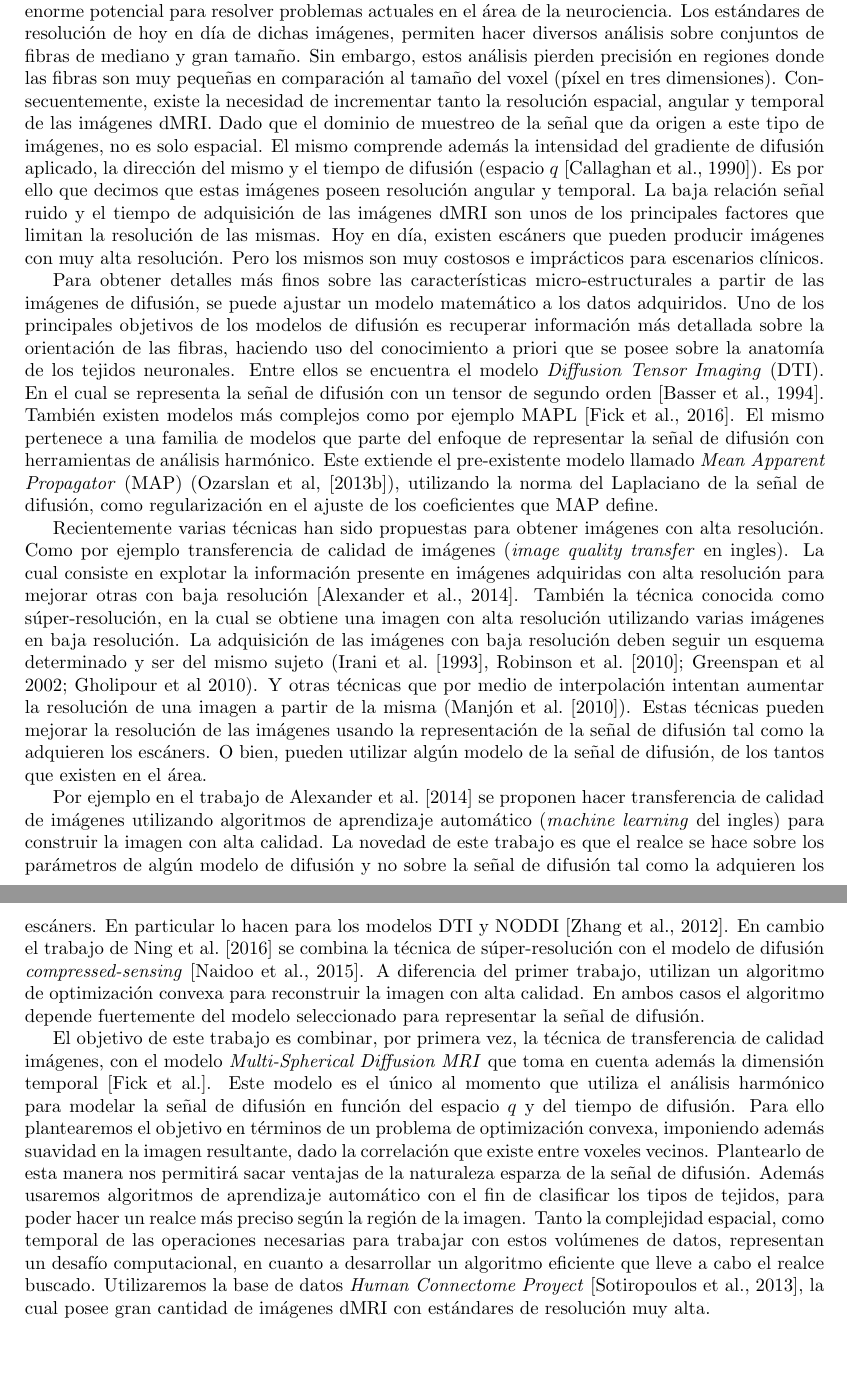
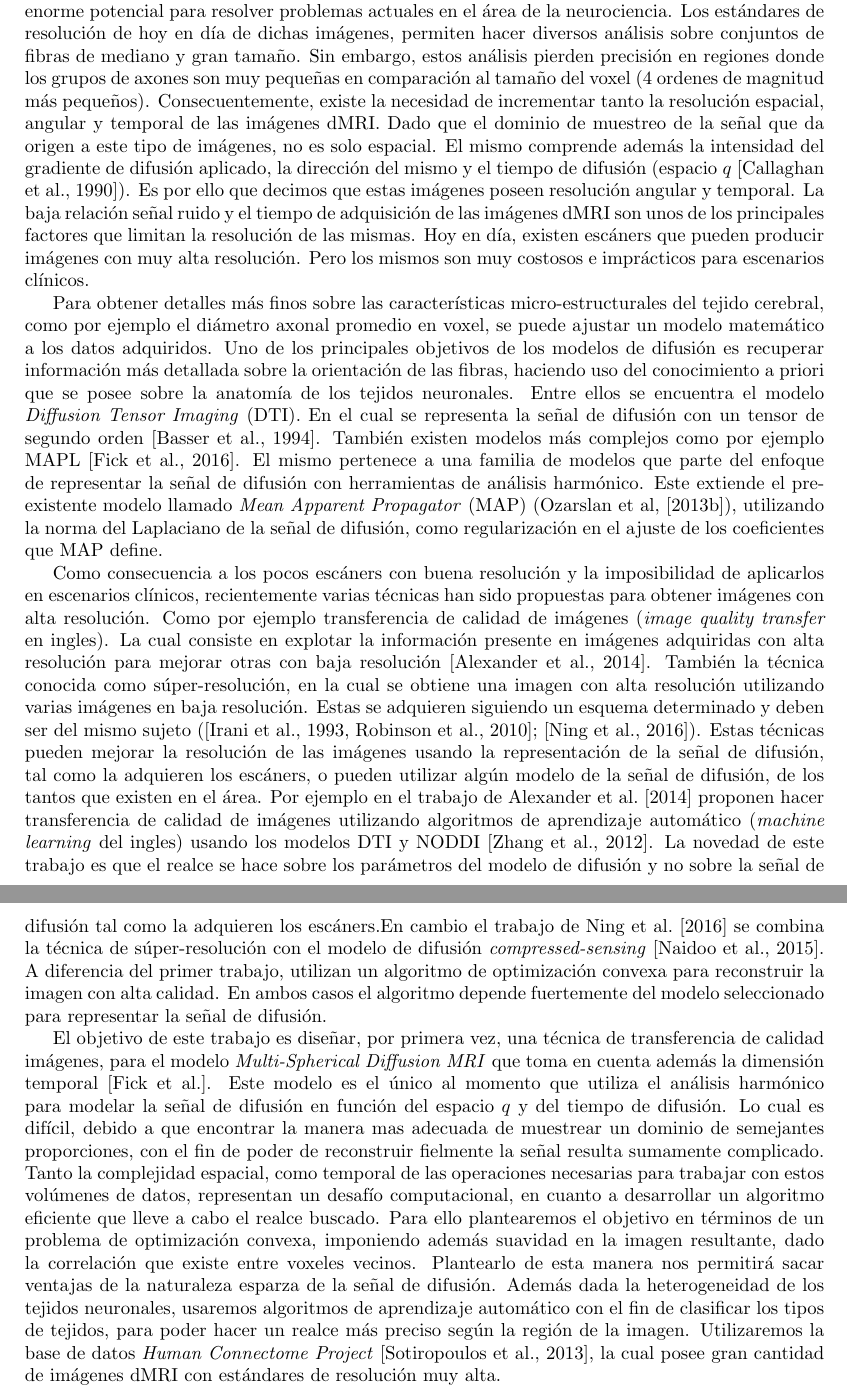
Before and after one commit to egomezsumma/tesis, a LaTeX document (propuesta/propuesta.tex): two parts of pages 1 and 2 of 4 before the commit and two parts of pages 1 and 2 of 3 after it, joined at a grey line, cut so that both start at the same text, the shorter picture padded with empty space. Compiled offline with pdfLaTeX.

Commit message:
casi lista it3

```diff
--- a/propuesta/propuesta.tex
+++ b/propuesta/propuesta.tex
@@ -50,8 +50,9 @@ Estas proveen valiosa información sobre la micro-estructura de los diferentes t
 la conectividad neuronal en un cerebro humano vivo y por lo tanto posee un enorme potencial para resolver problemas
 actuales en el área de la neurociencia. Los estándares de resolución de hoy en día de dichas imágenes, permiten hacer
 diversos análisis sobre conjuntos de fibras de mediano y gran tamaño. Sin embargo, estos análisis
-pierden precisión en regiones donde las fibras son muy pequeñas en comparación al tamaño del voxel (píxel en tres
-dimensiones). Consecuentemente, existe la necesidad de incrementar tanto la resolución espacial, angular y temporal de
+pierden precisión en regiones donde los grupos de axones son muy pequeñas en comparación al tamaño del voxel (4 ordenes
+de magnitud más pequeños). Consecuentemente, existe la necesidad de incrementar tanto la resolución
+espacial, angular y temporal de
 las imágenes dMRI. Dado que el dominio de muestreo de la señal que da origen a este tipo de imágenes, no es solo
 espacial. El mismo comprende además la intensidad del gradiente de difusión aplicado, la dirección del mismo y el
 tiempo de difusión (espacio $q$ \citep{CALLAGHAN1990177}). Es por ello que decimos que estas imágenes poseen resolución
@@ -66,10 +67,10 @@ imprácticos para escenarios clínicos.
 
 
 %\subsection{Explicar técnicas auxiliares a utilizar}
-Para obtener detalles más finos sobre las características micro-estructurales a partir de las imágenes de difusión, se
-puede ajustar un modelo matemático a los datos adquiridos. Uno de los principales objetivos de los modelos de difusión
-es recuperar información más detallada sobre la orientación de las fibras, haciendo uso del
-conocimiento a priori que se posee sobre la anatomía de los tejidos neuronales. Entre ellos se
+Para obtener detalles más finos sobre las características micro-estructurales del tejido cerebral, como por ejemplo el
+diámetro axonal promedio en voxel, se puede ajustar un modelo matemático a los datos adquiridos. Uno de los principales
+objetivos de los modelos de difusión es recuperar información más detallada sobre la orientación de las fibras, haciendo
+uso del conocimiento a priori que se posee sobre la anatomía de los tejidos neuronales. Entre ellos se
 encuentra el modelo \textit{Diffusion Tensor Imaging} (DTI). En el cual se representa la
 se\~nal de difusión con un tensor de segundo orden \citep{Basser1994}. También existen modelos más
 complejos como por ejemplo MAPL \citep{Fick2016365}. El mismo pertenece a una familia de modelos que parte del enfoque
@@ -84,52 +85,58 @@ que MAP define.
 
 
 %\subsection{Propuestas que dan origen a nuestro objetivo}
-Recientemente varias técnicas han sido propuestas para obtener imágenes con alta resolución. Como
-por ejemplo
-transferencia de calidad de imágenes (\textit{image quality transfer} en ingles). La cual
+
+Como consecuencia a los pocos escáners con buena resolución y la imposibilidad de aplicarlos en escenarios
+clínicos, recientemente varias técnicas han sido propuestas para obtener imágenes con alta resolución. Como
+por ejemplo transferencia de calidad de imágenes (\textit{image quality transfer} en ingles). La cual
 consiste en explotar la
 información presente en imágenes adquiridas con alta resolución para mejorar otras con baja resolución
 \citep{Alexander2014}. También la técnica conocida como súper-resolución, en
 la cual se obtiene una imagen con alta resolución utilizando varias imágenes en baja resolución.
-La adquisición de las imágenes con baja
-resolución deben seguir un esquema determinado y ser del mismo sujeto (\cite{Irani1993,Robinson2010}; Greenspan et al
-2002; Gholipour et al 2010). Y otras técnicas que por medio de interpolación
-intentan aumentar la resolución de una imagen a partir de la misma (\cite{Manjon2010}). Estas técnicas pueden
-mejorar la resolución de las imágenes usando la representación de la señal de difusión tal como la adquieren los
-escáners. O bien, pueden utilizar algún modelo de la señal de difusión, de los tantos que existen en el área.
-
-
-
-
+Estas se adquieren siguiendo un esquema determinado y deben ser del mismo sujeto (\citep{Irani1993,Robinson2010};
+\citep{Ning2016}). Estas técnicas pueden mejorar la resolución de las imágenes usando la representación de la señal de
+difusión, tal como la adquieren los escáners, o pueden utilizar algún modelo de la señal de difusión, de los tantos
+que existen en el área.
 %\subsection{Otras propuestas con el mismo objetivo}
-Por ejemplo en el trabajo de \citet{Alexander2014} se proponen hacer transferencia de
-calidad de imágenes utilizando algoritmos de aprendizaje automático
-(\textit{machine learning} del ingles) para construir la imagen con alta
-calidad.
+Por ejemplo en el trabajo de \citet{Alexander2014} proponen hacer transferencia de
+calidad de imágenes utilizando algoritmos de aprendizaje automático (\textit{machine learning} del ingles) usando los
+modelos DTI y NODDI \citep{Zhang2012}.
 %Entrenando a dicho algoritmo con un conjunto de datos de alta calidad.
-La novedad de este trabajo es que el realce se hace sobre los parámetros de algún modelo de difusión y no sobre la señal
-de difusión tal como la adquieren los escáners. En particular lo hacen para los modelos DTI y NODDI \citep{Zhang2012}.
-%La ventaja de hacer el entrenamiento sobre el modelo en vez de la se\~nal es que se puede utilizar
-%para extrapolar conjuntos de datos que no cumplan con las precondiciones para un modelo
-%determinado.
-En cambio el trabajo de \citet{Ning2016} se combina la
-t\'ecnica de súper-resolución con el modelo de difusión \textit{compressed-sensing} \citep{Naidoo2015}. A
-diferencia del primer trabajo, utilizan un algoritmo de optimización convexa para reconstruir la imagen con alta
-calidad. En ambos casos el algoritmo depende fuertemente del modelo seleccionado para representar la señal de difusión.
+La novedad de este trabajo es que el realce se hace sobre los parámetros del modelo de difusión y no sobre la
+señal de difusión tal como la adquieren los escáners.En cambio el trabajo de \citet{Ning2016} se combina la t\'ecnica de
+súper-resolución con el modelo de difusión \textit{compressed-sensing} \citep{Naidoo2015}. A diferencia del primer
+trabajo, utilizan un algoritmo de optimización convexa para reconstruir la imagen con alta calidad. En ambos casos el
+algoritmo depende fuertemente del modelo seleccionado para representar la señal de difusión.
 
 %\subsection{El objetivo}
-El objetivo de este trabajo es combinar, por primera vez, la técnica de transferencia de calidad
-imágenes, con el
-modelo \textit{Multi-Spherical Diffusion MRI} que toma en cuenta además la dimensión temporal \citep{Fick}. Este modelo
-es el \'unico al momento que utiliza el análisis harmónico para modelar la señal de difusión en función del espacio $q$
-y del tiempo de difusión. Para ello plantearemos el objetivo en términos de un problema de optimización convexa,
-imponiendo además suavidad en la imagen resultante, dado la correlaci\'on que existe entre voxeles vecinos. Plantearlo
-de esta manera nos permitirá sacar ventajas de la naturaleza esparza de la señal de difusión. Además usaremos
-algoritmos de aprendizaje automático con el fin de clasificar los tipos de tejidos, para poder hacer un realce más
-preciso según la región de la imagen. Tanto la complejidad espacial, como temporal de las operaciones necesarias para
-trabajar con estos vol\'umenes de datos, representan un desafío computacional, en cuanto a desarrollar un algoritmo
-eficiente que lleve a cabo el realce buscado. Utilizaremos la base de datos \textit{Human Connectome Proyect}
-\citep{Sotiropoulos2013125}, la cual posee gran cantidad de imágenes dMRI con estándares de
+El objetivo de este trabajo es diseñar, por primera vez, una técnica de transferencia de calidad
+imágenes, para el modelo \textit{Multi-Spherical Diffusion MRI} que toma en cuenta además la dimensión temporal
+\citep{Fick}. Este modelo es el \'unico al momento que utiliza el análisis harmónico para modelar la señal de difusión
+en función del espacio $q$ y del tiempo de difusión. Lo cual es difícil, debido a que encontrar la manera mas adecuada
+de muestrear un dominio de semejantes proporciones, con el fin de poder de reconstruir fielmente la señal resulta
+sumamente complicado.
+%Debido que como ante cualquier dominio de muestro de semejantes proporciones, encontrar la manera mas adecuada de
+%muestrearlo con el fin de poder de recosntruir fielmente la señal resulta sumamente complicado.
+%
+%no ahora tiene que pensar también en la mejor manera muestrear q - espacio
+%(Con puntos cartesianos , líneas radiales , o cáscaras esféricas como la Fig. 1 , o de otro tipo de muestreo no
+%uniforme ) con el fin de tener medidas de difusión suficientes para reconstruir con firmeza la PEA y evitar la
+%necesidad de cientos de mediciones de difusión. Diferentes esquemas SAMPLING podrían estar mejor adaptados en función
+%de las funciones de base elegidos utilizados en el algoritmo de reconstrucción . De hecho , la base 3D SPF y la base
+%polinomios de Hermite tienen más grados de libertad que nuestra ecuación de Laplace , ya que requiere la fase m ,
+%orden ' de la base SH , y el orden polinomio n , mientras que sólo necesitamos la fase y el orden ( ' , metro). Esta
+%flexibilidad adicional podría potencialmente permitir tener un muestreo no uniforme más complejas en el espacio q- .
+%Por otra parte , dicha flexibilidad podría llegar a ser una dificultad adicional para determinar el esquema de
+%muestreo óptima.
+Tanto la complejidad espacial, como temporal de
+las operaciones necesarias para trabajar con estos vol\'umenes de datos, representan un desafío computacional, en cuanto
+a desarrollar un algoritmo eficiente que lleve a cabo el realce buscado. Para ello plantearemos el objetivo en términos
+de un problema de optimización convexa, imponiendo además suavidad en la imagen resultante, dado la correlaci\'on que
+existe entre voxeles vecinos. Plantearlo de esta manera nos permitirá sacar ventajas de la naturaleza esparza de la
+señal de difusión. Además dada la heterogeneidad de los tejidos neuronales, usaremos algoritmos de aprendizaje
+automático con el fin de clasificar los tipos de tejidos, para poder hacer un realce más preciso según la región de la
+imagen. Utilizaremos la base de datos \textit{Human Connectome Project} \citep{Sotiropoulos2013125}, la cual posee gran
+cantidad de imágenes dMRI con estándares de
 resolución muy alta.
 
 \clearpage
```
Also changed, not shown: propuesta/propuesta.pdf.
